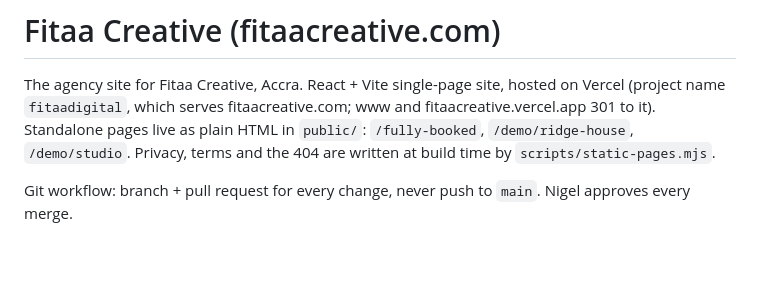
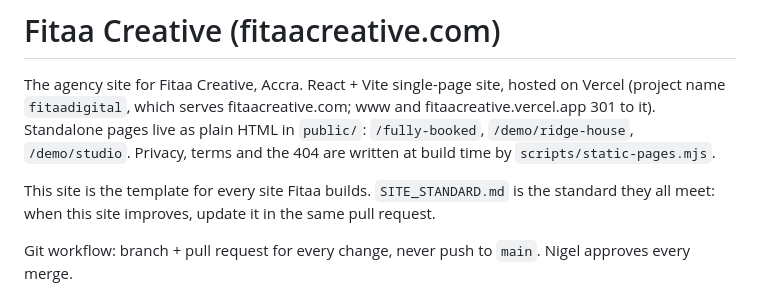
Before and after one commit to fitaa1/Fitaa3.0, a Markdown page: CLAUDE.md, the part around the change. GitHub-like rendering; blank space fills up the shorter version.

Commit message:
docs: the Fitaa site standard every site meets
Co-Authored-By: Claude Opus 5.5 <noreply@anthropic.com>
Claude-Session: https://claude.ai/code/session_01EeJ7chwhWjE9VmFQjYQbru

```diff
--- a/CLAUDE.md
+++ b/CLAUDE.md
@@ -1,6 +1,8 @@
 # Fitaa Creative (fitaacreative.com)
 
 The agency site for Fitaa Creative, Accra. React + Vite single-page site, hosted on Vercel (project name `fitaadigital`, which serves fitaacreative.com; www and fitaacreative.vercel.app 301 to it). Standalone pages live as plain HTML in `public/`: `/fully-booked`, `/demo/ridge-house`, `/demo/studio`. Privacy, terms and the 404 are written at build time by `scripts/static-pages.mjs`.
+
+This site is the template for every site Fitaa builds. `SITE_STANDARD.md` is the standard they all meet: when this site improves, update it in the same pull request.
 
 Git workflow: branch + pull request for every change, never push to `main`. Nigel approves every merge.
 
```
Also changed, not shown: SITE_STANDARD.md (added, +56 -0 lines).
